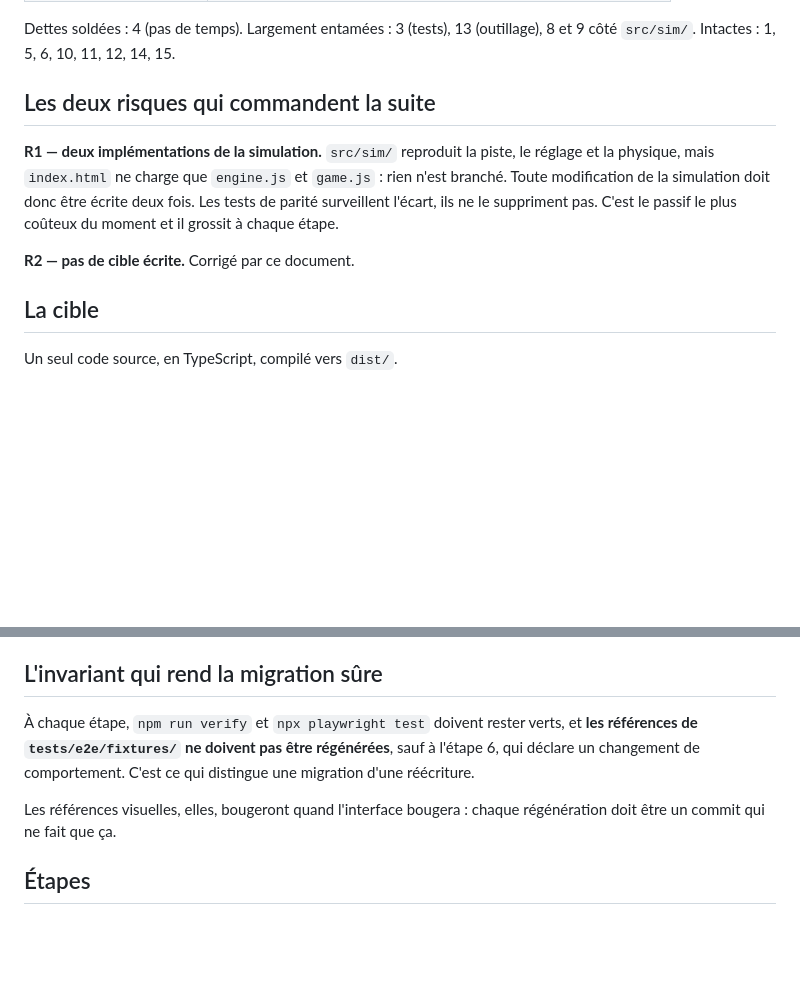
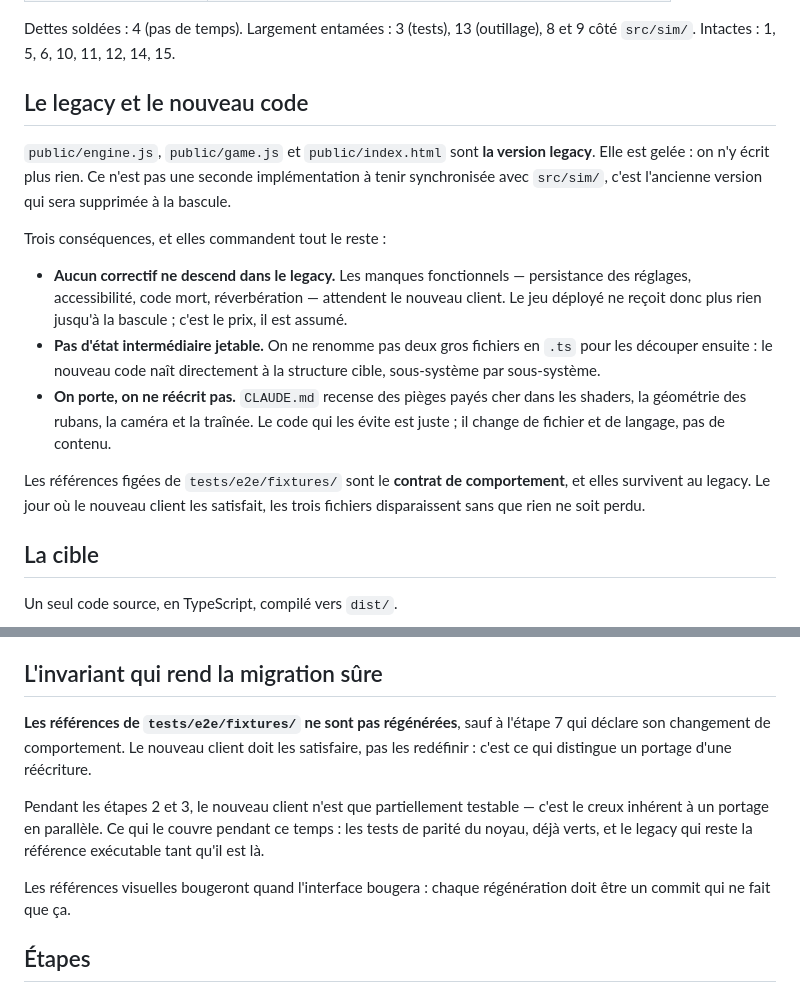
Before and after one commit to fchaussin/g-surge, a Markdown page: docs/ROADMAP.md, 2 parts joined by grey strips. Rendered like a GitHub page; blank space fills up the shorter version.

```diff
--- a/docs/ROADMAP.md
+++ b/docs/ROADMAP.md
@@ -19,16 +19,29 @@ Six commits sur `refactor/tooling`, non fusionnée, arbre propre.
 Dettes soldées : 4 (pas de temps). Largement entamées : 3 (tests), 13
 (outillage), 8 et 9 côté `src/sim/`. Intactes : 1, 5, 6, 10, 11, 12, 14, 15.
 
-## Les deux risques qui commandent la suite
+## Le legacy et le nouveau code
 
-**R1 — deux implémentations de la simulation.** `src/sim/` reproduit la piste,
-le réglage et la physique, mais `index.html` ne charge que `engine.js` et
-`game.js` : rien n'est branché. Toute modification de la simulation doit donc
-être écrite deux fois. Les tests de parité surveillent l'écart, ils ne le
-suppriment pas. C'est le passif le plus coûteux du moment et il grossit à
-chaque étape.
+`public/engine.js`, `public/game.js` et `public/index.html` sont **la version
+legacy**. Elle est gelée : on n'y écrit plus rien. Ce n'est pas une seconde
+implémentation à tenir synchronisée avec `src/sim/`, c'est l'ancienne version
+qui sera supprimée à la bascule.
 
-**R2 — pas de cible écrite.** Corrigé par ce document.
+Trois conséquences, et elles commandent tout le reste :
+
+- **Aucun correctif ne descend dans le legacy.** Les manques fonctionnels —
+  persistance des réglages, accessibilité, code mort, réverbération — attendent
+  le nouveau client. Le jeu déployé ne reçoit donc plus rien jusqu'à la
+  bascule ; c'est le prix, il est assumé.
+- **Pas d'état intermédiaire jetable.** On ne renomme pas deux gros fichiers en
+  `.ts` pour les découper ensuite : le nouveau code naît directement à la
+  structure cible, sous-système par sous-système.
+- **On porte, on ne réécrit pas.** `CLAUDE.md` recense des pièges payés cher
+  dans les shaders, la géométrie des rubans, la caméra et la traînée. Le code
+  qui les évite est juste ; il change de fichier et de langage, pas de contenu.
+
+Les références figées de `tests/e2e/fixtures/` sont le **contrat de
+comportement**, et elles survivent au legacy. Le jour où le nouveau client les
+satisfait, les trois fichiers disparaissent sans que rien ne soit perdu.
 
 ## La cible
 
@@ -52,12 +65,17 @@ Conséquence directe : la règle « `public/` is the artefact, no build step »
 
 ## L'invariant qui rend la migration sûre
 
-À chaque étape, `npm run verify` et `npx playwright test` doivent rester verts,
-et **les références de `tests/e2e/fixtures/` ne doivent pas être régénérées**,
-sauf à l'étape 6, qui déclare un changement de comportement. C'est ce qui
-distingue une migration d'une réécriture.
+**Les références de `tests/e2e/fixtures/` ne sont pas régénérées**, sauf à
+l'étape 7 qui déclare son changement de comportement. Le nouveau client doit
+les satisfaire, pas les redéfinir : c'est ce qui distingue un portage d'une
+réécriture.
 
-Les références visuelles, elles, bougeront quand l'interface bougera : chaque
+Pendant les étapes 2 et 3, le nouveau client n'est que partiellement testable —
+c'est le creux inhérent à un portage en parallèle. Ce qui le couvre pendant ce
+temps : les tests de parité du noyau, déjà verts, et le legacy qui reste la
+référence exécutable tant qu'il est là.
+
+Les références visuelles bougeront quand l'interface bougera : chaque
 régénération doit être un commit qui ne fait que ça.
 
 ## Étapes
```
Also changed, not shown: other parts of docs/ROADMAP.md (+47 -40 lines).
